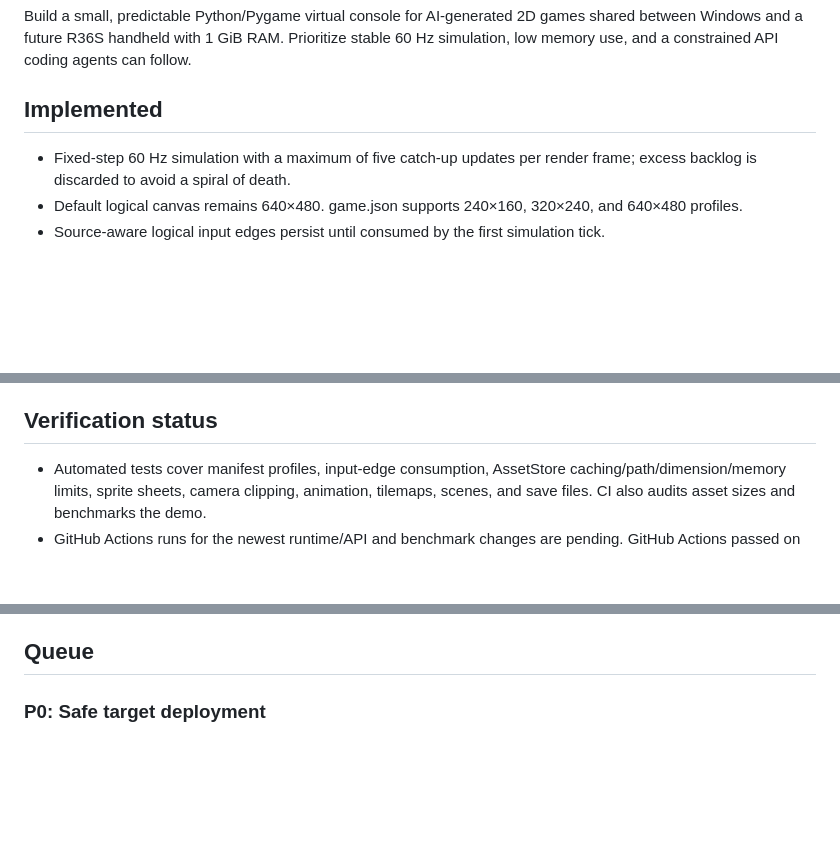
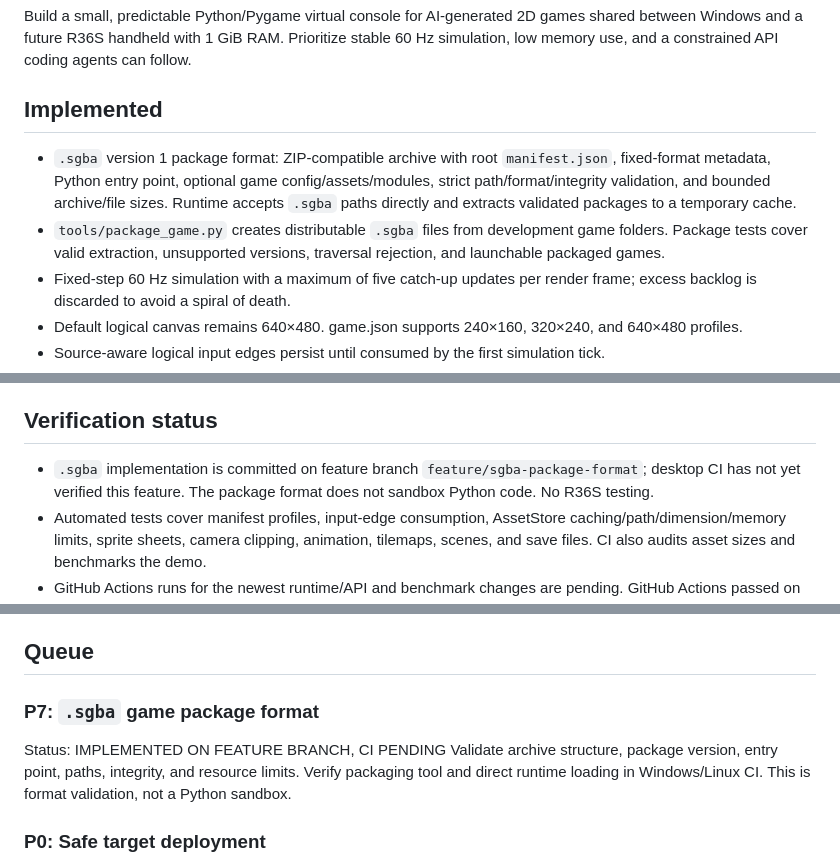
Before and after one commit to xenodorian/SGBA, a Markdown page: Current_Work.md, 3 parts joined by grey strips. Drawn GitHub-style; blank space fills up the shorter version.

Commit message:
Record .sgba format implementation in handoff queue

```diff
--- a/Current_Work.md
+++ b/Current_Work.md
@@ -15,6 +15,8 @@ Latest verified runtime/performance code: eb18298846c86046910b63619a3a405c12dd1c
 Build a small, predictable Python/Pygame virtual console for AI-generated 2D games shared between Windows and a future R36S handheld with 1 GiB RAM. Prioritize stable 60 Hz simulation, low memory use, and a constrained API coding agents can follow.
 
 ## Implemented
+- `.sgba` version 1 package format: ZIP-compatible archive with root `manifest.json`, fixed-format metadata, Python entry point, optional game config/assets/modules, strict path/format/integrity validation, and bounded archive/file sizes. Runtime accepts `.sgba` paths directly and extracts validated packages to a temporary cache.
+- `tools/package_game.py` creates distributable `.sgba` files from development game folders. Package tests cover valid extraction, unsupported versions, traversal rejection, and launchable packaged games.
 - Fixed-step 60 Hz simulation with a maximum of five catch-up updates per render frame; excess backlog is discarded to avoid a spiral of death.
 - Default logical canvas remains 640×480. game.json supports 240×160, 320×240, and 640×480 profiles.
 - Source-aware logical input edges persist until consumed by the first simulation tick.
@@ -31,12 +33,17 @@ Build a small, predictable Python/Pygame virtual console for AI-generated 2D gam
 - Browser preview remains a separate proof of concept and does not define native architecture.
 
 ## Verification status
+- `.sgba` implementation is committed on feature branch `feature/sgba-package-format`; desktop CI has not yet verified this feature. The package format does not sandbox Python code. No R36S testing.
 - Automated tests cover manifest profiles, input-edge consumption, AssetStore caching/path/dimension/memory limits, sprite sheets, camera clipping, animation, tilemaps, scenes, and save files. CI also audits asset sizes and benchmarks the demo.
 - GitHub Actions runs for the newest runtime/API and benchmark changes are pending. GitHub Actions passed on commit eb18298846c86046910b63619a3a405c12dd1cc6 across Ubuntu and Windows with Python 3.11 and 3.12. This includes all 19 unit tests, the asset budget audit, and the demo benchmark. A documentation/handoff follow-up commit is current; its workflow rerun is queued. Do not mark the implementation verified until the latest run completes successfully.
 - No R36S deployment or performance test has occurred. Firmware, architecture, Python/SDL availability, and physical controller mapping remain unknown.
 - Fixed-step simulation and resource limits cannot guarantee 60 FPS if game work exceeds the device's frame budget.
 
 ## Queue
+
+### P7: `.sgba` game package format
+Status: IMPLEMENTED ON FEATURE BRANCH, CI PENDING
+Validate archive structure, package version, entry point, paths, integrity, and resource limits. Verify packaging tool and direct runtime loading in Windows/Linux CI. This is format validation, not a Python sandbox.
 
 ### P0: Safe target deployment
 Status: IN PROGRESS
```
Also changed, not shown: other parts of Current_Work.md (+1 -0 lines).
